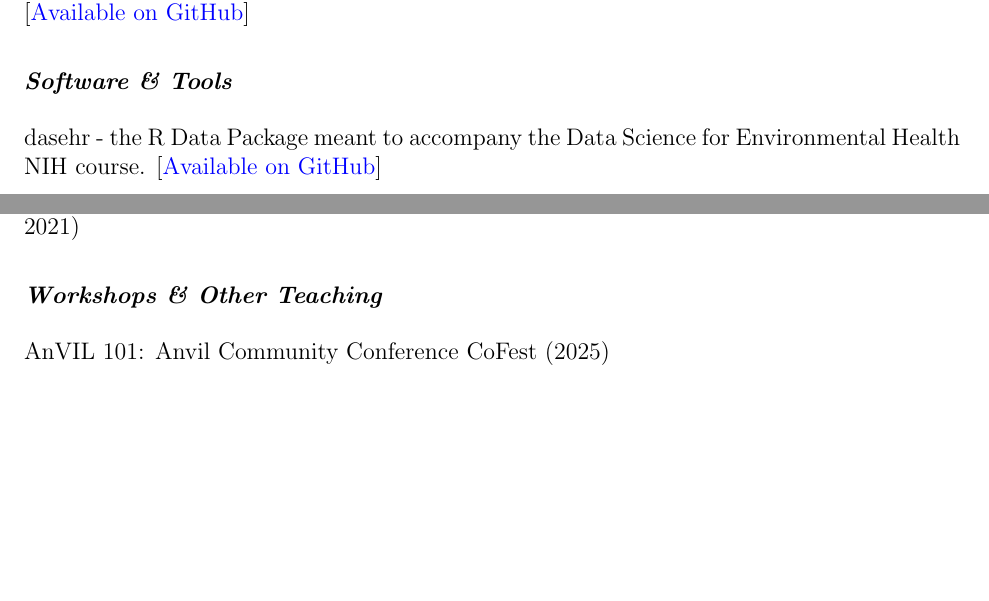
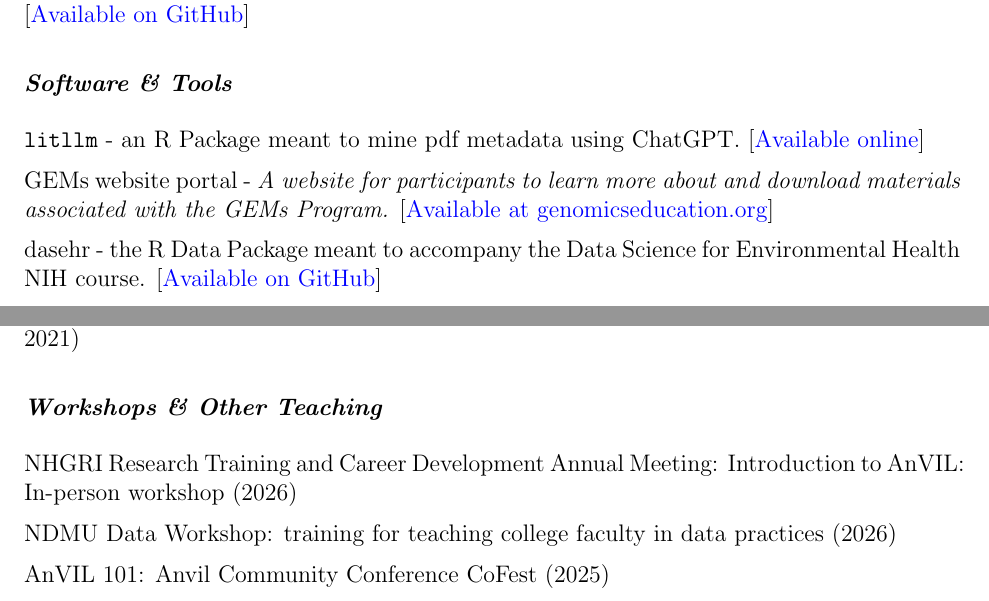
Before and after one commit to avahoffman/CV-and-resumes, a LaTeX CV (Academic_CV/Ava Hoffman CV.tex): two parts of pages 8 and 11 of 18, joined at a grey line, cut so that both start at the same text, the shorter picture padded with empty space. Compiled offline with pdfLaTeX.

Commit message:
Updates for Hutch Progress Report

```diff
--- a/Academic_CV/Ava Hoffman CV.tex
+++ b/Academic_CV/Ava Hoffman CV.tex
@@ -295,6 +295,10 @@ AnVIL Template - \textit{A GitHub template variation of the OTTR Template that a
 
 \subsection*{Software \& Tools}
 
+\texttt{litllm} - an R Package meant to mine pdf metadata using ChatGPT. [\href{https://avahoffman.com/litllm}{Available online}]
+
+GEMs website portal - \textit{A website for participants to learn more about and download materials associated with the GEMs Program.} [\href{https://genomicseducation.org}{Available at genomicseducation.org}]
+
 dasehr - the R Data Package meant to accompany the Data Science for Environmental Health NIH course. [\href{https://github.com/fhdsl/dasehr}{Available on GitHub}]
 
 DaSEH website portal - \textit{A website for participants to learn more about and download materials associated with the Data Science for Environmental Health NIH course.} [\href{https://daseh.org}{Available at daseh.org}]
@@ -441,6 +445,10 @@ Molecular and General Genetics, Community Ecology, Foundations of Ecology, Organ
 \href{http://sisbid.github.io/Data-Wrangling/}{Data Wrangling with R}, University of Washington Summer Institute (2025, 2024, 2023, 2022, 2021)
 
 \subsection*{Workshops \& Other Teaching}
+
+NHGRI Research Training and Career Development Annual Meeting: Introduction to AnVIL: In-person workshop (2026)
+
+NDMU Data Workshop: training for teaching college faculty in data practices (2026)
 
 AnVIL 101: Anvil Community Conference CoFest (2025)
 
```
Also changed, not shown: Academic_CV/Ava Hoffman CV.pdf, Academic_CV/Ava Hoffman CV.tex (12 more changed lines).
